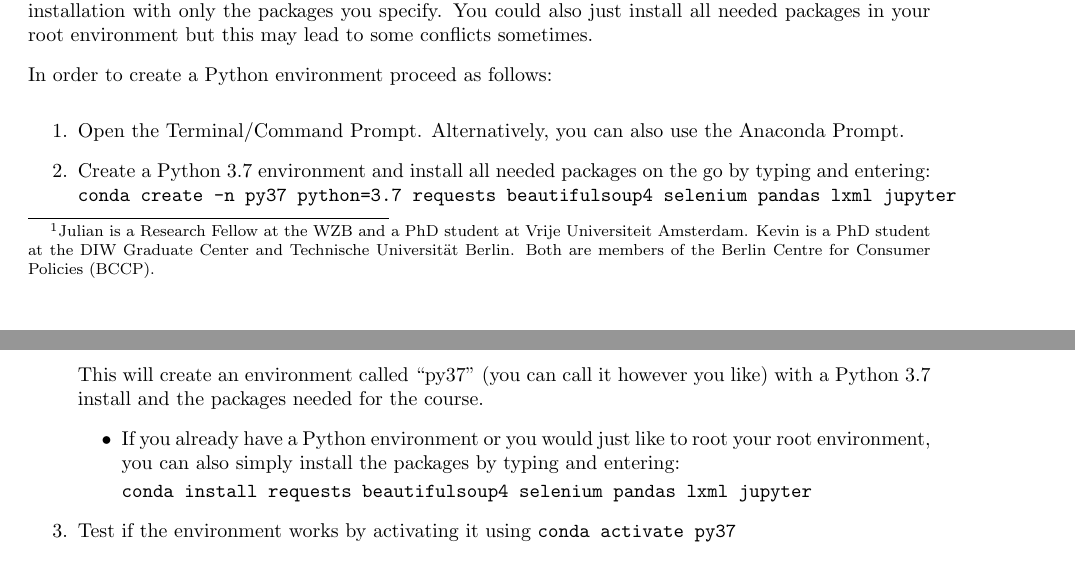
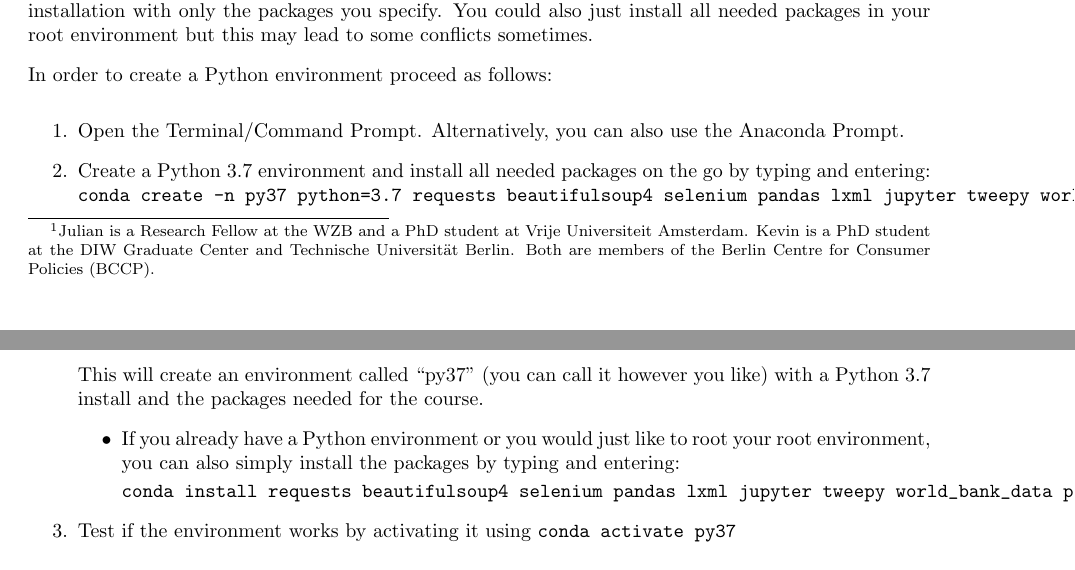
Before and after one commit to jharke/web_scraping_course, a LaTeX document (install_info/install_info.tex): two parts of pages 1 and 2 of 2, joined at a grey line, cut so that both start at the same text. Compiled offline with pdfLaTeX.

Commit message:
Added packages to install and use requirements.txt convention.

```diff
--- a/install_info/install_info.tex
+++ b/install_info/install_info.tex
@@ -41,11 +41,11 @@ Two good Python distributions are Anaconda (\url{https://www.anaconda.com/distri
 In order to create a Python environment proceed as follows:
 \begin{enumerate}
 	\item Open the Terminal/Command Prompt. Alternatively, you can also use the Anaconda Prompt.
-	\item Create a Python 3.7 environment and install all needed packages on the go by typing and entering: \verb!conda create -n py37 python=3.7 requests beautifulsoup4 selenium pandas lxml jupyter! This will create an environment called ``py37'' (you can call it however you like) with a Python 3.7 install and the packages needed for the course.
+	\item Create a Python 3.7 environment and install all needed packages on the go by typing and entering: \verb!conda create -n py37 python=3.7 requests beautifulsoup4 selenium pandas lxml jupyter tweepy world_bank_data pandas-datareader! This will create an environment called ``py37'' (you can call it however you like) with a Python 3.7 install and the packages needed for the course.
 	\begin{itemize}
 		\item If you already have a Python environment or you would just like to root your root environment, you can also simply install the packages by typing and entering:
 
-		\verb!conda install requests beautifulsoup4 selenium pandas lxml jupyter!
+		\verb!conda install requests beautifulsoup4 selenium pandas lxml jupyter tweepy world_bank_data pandas-datareader!
 	\end{itemize}
 	\item Test if the environment works by activating it using \verb!conda activate py37!
 \end{enumerate}
```
Also changed, not shown: misc/needed_packages.txt (deleted, +0 -1 lines), misc/requirements.txt (added, +9 -0 lines), install_info/install_info.pdf, install_info/install_info.tex (5 more changed lines).
